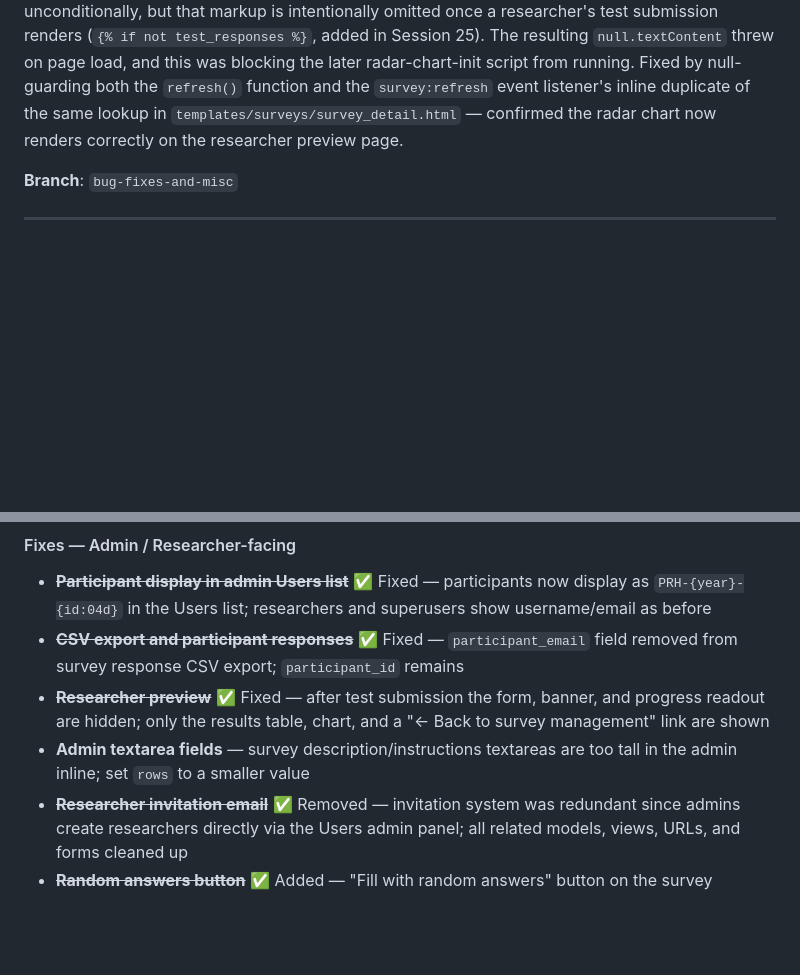
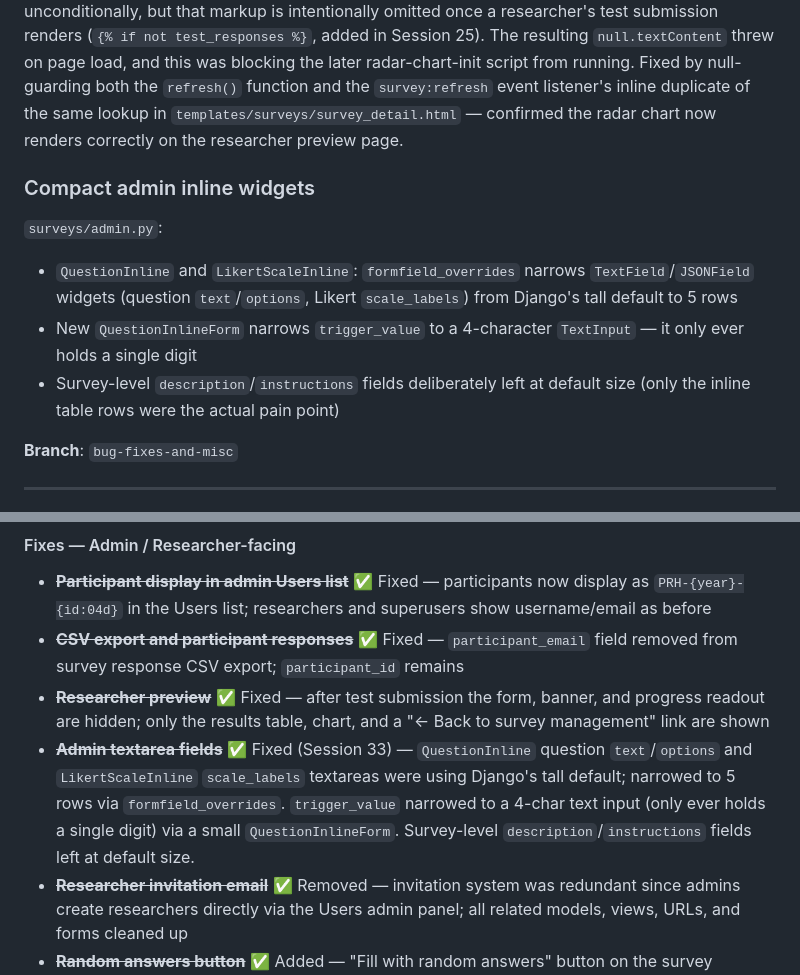
Before and after one commit to JamesSwatton/aphantasia-platform, a Markdown page: README.md, 2 parts joined by grey strips. Rendered like a GitHub page; blank space fills up the shorter version.

Commit message:
Update README for admin widget sizing fix

```diff
--- a/README.md
+++ b/README.md
@@ -1078,6 +1078,12 @@ Added a blue hover state to `.avatar` in `styles.css`: fades from lime-green to
 ### Bug fix: researcher preview radar chart not rendering
 Found while testing the above (pre-existing, unrelated to this session's changes — confirmed via `git blame` and by reproducing on a clean `HEAD`). The progress-counter script in `survey_detail.html` queries `[data-progress-done]` / `[data-progress-total]` / `[data-progress-fill]` unconditionally, but that markup is intentionally omitted once a researcher's test submission renders (`{% if not test_responses %}`, added in Session 25). The resulting `null.textContent` threw on page load, and this was blocking the later radar-chart-init script from running. Fixed by null-guarding both the `refresh()` function and the `survey:refresh` event listener's inline duplicate of the same lookup in `templates/surveys/survey_detail.html` — confirmed the radar chart now renders correctly on the researcher preview page.
 
+### Compact admin inline widgets
+`surveys/admin.py`:
+- `QuestionInline` and `LikertScaleInline`: `formfield_overrides` narrows `TextField`/`JSONField` widgets (question `text`/`options`, Likert `scale_labels`) from Django's tall default to 5 rows
+- New `QuestionInlineForm` narrows `trigger_value` to a 4-character `TextInput` — it only ever holds a single digit
+- Survey-level `description`/`instructions` fields deliberately left at default size (only the inline table rows were the actual pain point)
+
 **Branch**: `bug-fixes-and-misc`
 
 ---
@@ -1119,7 +1125,7 @@ Found while testing the above (pre-existing, unrelated to this session's changes
 - ~~**Participant display in admin Users list**~~ ✅ Fixed — participants now display as `PRH-{year}-{id:04d}` in the Users list; researchers and superusers show username/email as before
 - ~~**CSV export and participant responses**~~ ✅ Fixed — `participant_email` field removed from survey response CSV export; `participant_id` remains
 - ~~**Researcher preview**~~ ✅ Fixed — after test submission the form, banner, and progress readout are hidden; only the results table, chart, and a "← Back to survey management" link are shown
-- **Admin textarea fields** — survey description/instructions textareas are too tall in the admin inline; set `rows` to a smaller value
+- ~~**Admin textarea fields**~~ ✅ Fixed (Session 33) — `QuestionInline` question `text`/`options` and `LikertScaleInline` `scale_labels` textareas were using Django's tall default; narrowed to 5 rows via `formfield_overrides`. `trigger_value` narrowed to a 4-char text input (only ever holds a single digit) via a small `QuestionInlineForm`. Survey-level `description`/`instructions` fields left at default size.
 - ~~**Researcher invitation email**~~ ✅ Removed — invitation system was redundant since admins create researchers directly via the Users admin panel; all related models, views, URLs, and forms cleaned up
 - ~~**Random answers button**~~ ✅ Added — "Fill with random answers" button on the survey preview page populates all fields with valid random values including gate/branch support; styled as an outline pill button outside the preview banner
 
```
